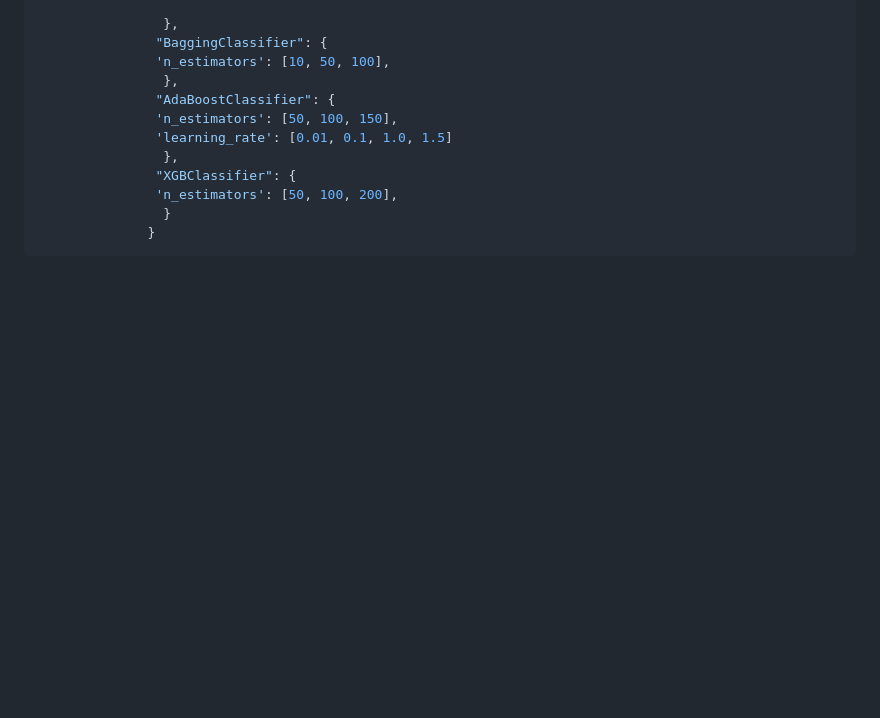
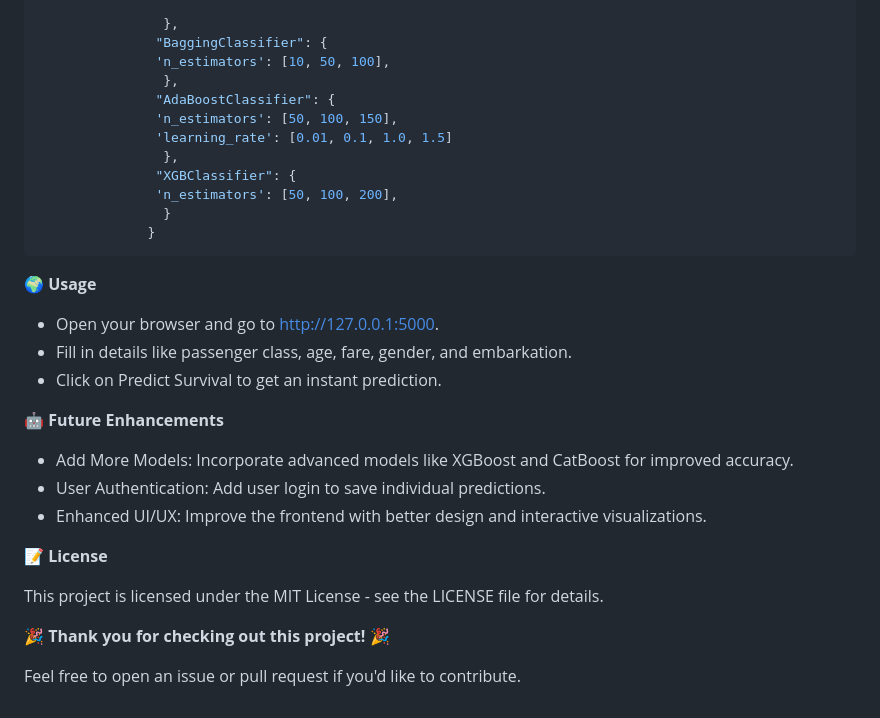
Before and after one commit to Siddhesh2241/Titanic-Survival-Prediction, a Markdown page: README.md, the part around the change. Drawn GitHub-style; blank space fills up the shorter version.

````diff
--- a/README.md
+++ b/README.md
@@ -128,3 +128,23 @@ from sklearn.model_selection import GridSearchCV
                 }
               }
 ```
+
+**🌍 Usage**
+
+* Open your browser and go to http://127.0.0.1:5000.
+* Fill in details like passenger class, age, fare, gender, and embarkation.
+* Click on Predict Survival to get an instant prediction.
+
+**🤖 Future Enhancements**
+
+* Add More Models: Incorporate advanced models like XGBoost and CatBoost for improved accuracy.
+* User Authentication: Add user login to save individual predictions.
+* Enhanced UI/UX: Improve the frontend with better design and interactive visualizations.
+
+**📝 License**
+
+This project is licensed under the MIT License - see the LICENSE file for details.
+
+**🎉 Thank you for checking out this project! 🎉**
+
+Feel free to open an issue or pull request if you'd like to contribute.
````
